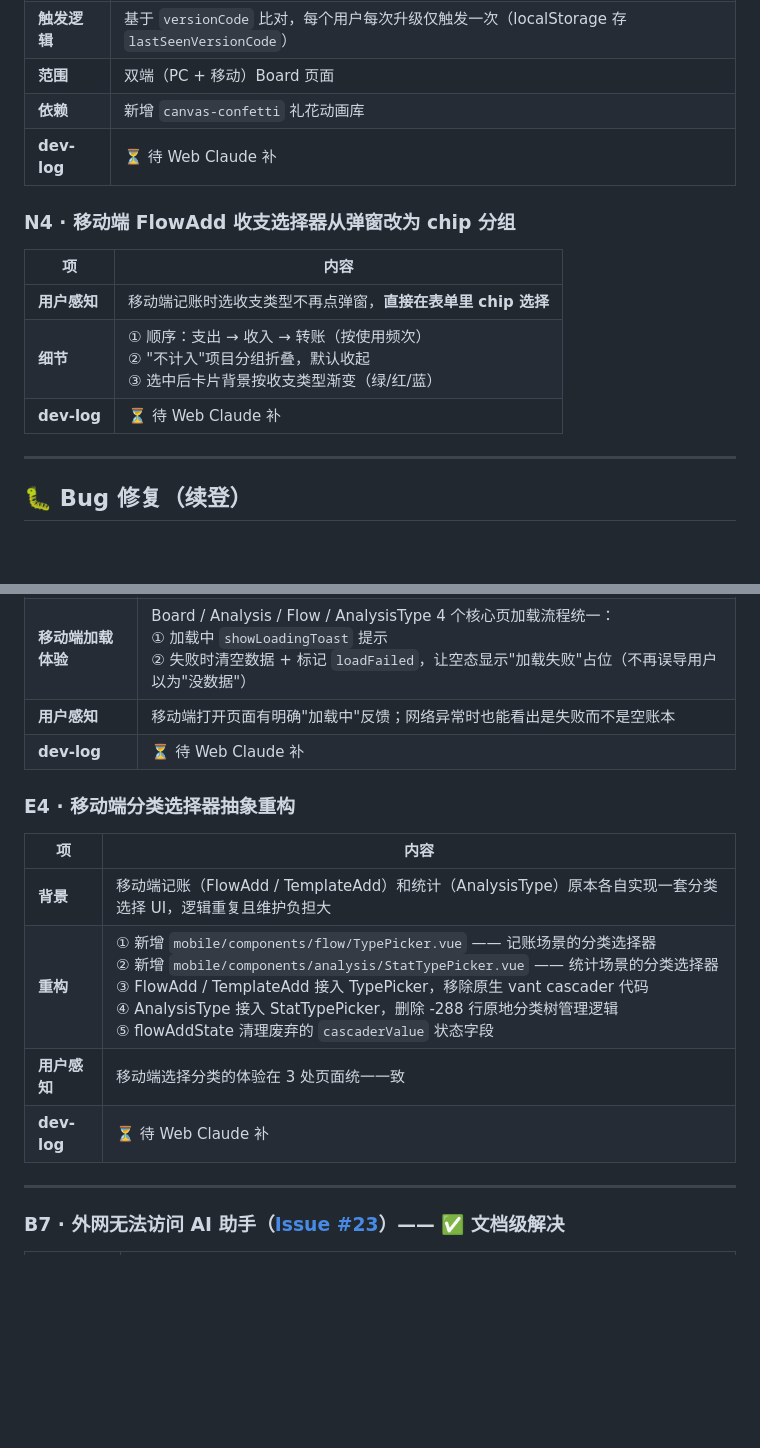
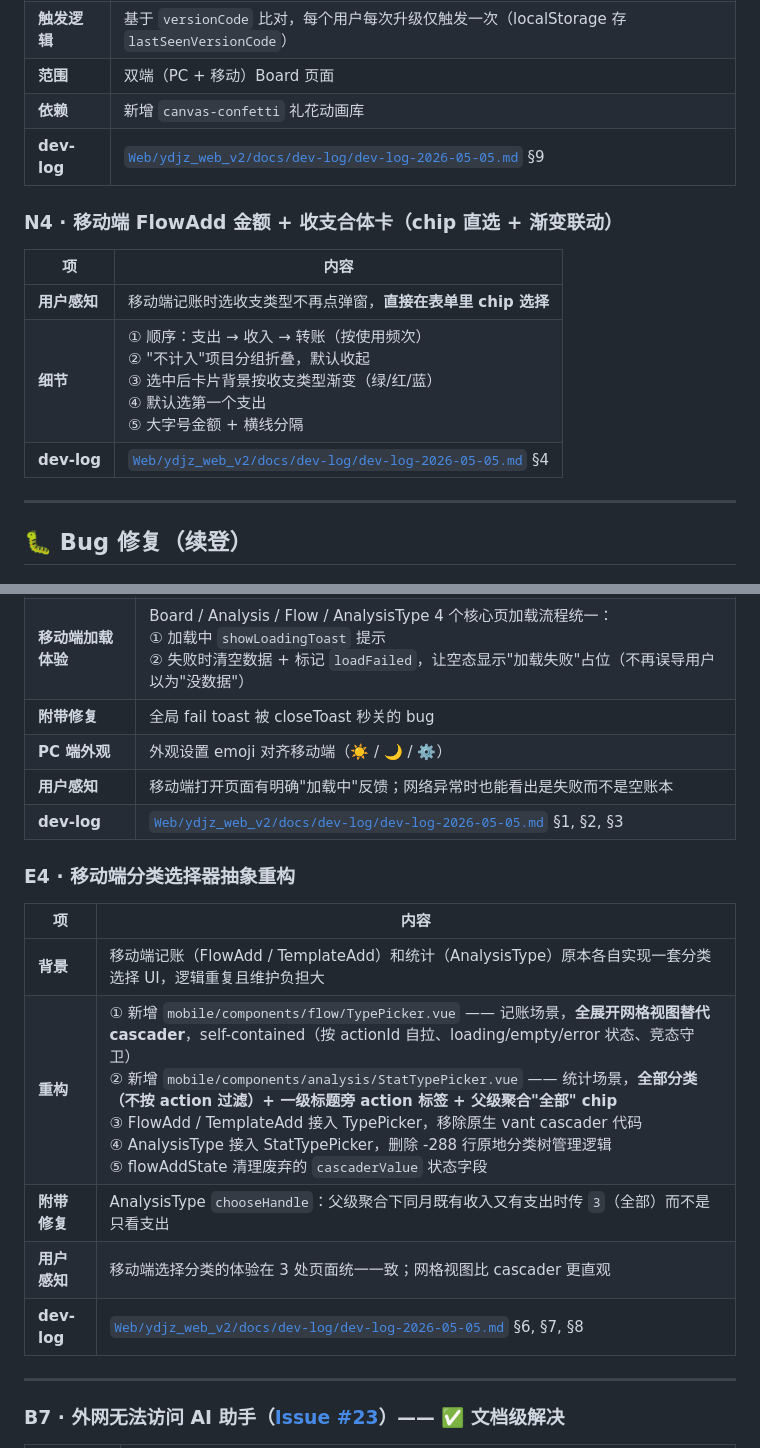
Before and after one commit to QingHeYang/EasyAccountsOpenSource, a Markdown page: docs/v2.7.0/changes-collect.md, 2 parts joined by grey strips. GitHub-like rendering; blank space fills up the shorter version.

Commit message:
docs(v2.7.0): changes-collect 补 dev-log-2026-05-05 链接 + 细节
读了 Web 端 dev-log-2026-05-05 后补全条目细节：
- N3/N4/E3/E4 全部附上 dev-log §章节链接
- E3 补充：全局 fail toast 被 closeToast 秒关的 bug 修复 / PC 外观 emoji 对齐
- E4 补充：附带修复 AnalysisType chooseHandle 父级聚合 case
- N4 补充：默认选第一个支出 / 大字号金额排版

Co-Authored-By: Claude Opus 4.7 (1M context) <noreply@anthropic.com>

```diff
--- a/docs/v2.7.0/changes-collect.md
+++ b/docs/v2.7.0/changes-collect.md
@@ -78,15 +78,15 @@
 | **触发逻辑** | 基于 `versionCode` 比对，每个用户每次升级仅触发一次（localStorage 存 `lastSeenVersionCode`）|
 | **范围** | 双端（PC + 移动）Board 页面 |
 | **依赖** | 新增 `canvas-confetti` 礼花动画库 |
-| **dev-log** | ⏳ 待 Web Claude 补 |
+| **dev-log** | [`Web/ydjz_web_v2/docs/dev-log/dev-log-2026-05-05.md`](../../Web/ydjz_web_v2/docs/dev-log/dev-log-2026-05-05.md) §9 |
 
-### N4 · 移动端 FlowAdd 收支选择器从弹窗改为 chip 分组
+### N4 · 移动端 FlowAdd 金额 + 收支合体卡（chip 直选 + 渐变联动）
 
 | 项 | 内容 |
 |---|---|
 | **用户感知** | 移动端记账时选收支类型不再点弹窗，**直接在表单里 chip 选择** |
-| **细节** | ① 顺序：支出 → 收入 → 转账（按使用频次）<br>② "不计入"项目分组折叠，默认收起<br>③ 选中后卡片背景按收支类型渐变（绿/红/蓝） |
-| **dev-log** | ⏳ 待 Web Claude 补 |
+| **细节** | ① 顺序：支出 → 收入 → 转账（按使用频次）<br>② "不计入"项目分组折叠，默认收起<br>③ 选中后卡片背景按收支类型渐变（绿/红/蓝）<br>④ 默认选第一个支出<br>⑤ 大字号金额 + 横线分隔 |
+| **dev-log** | [`Web/ydjz_web_v2/docs/dev-log/dev-log-2026-05-05.md`](../../Web/ydjz_web_v2/docs/dev-log/dev-log-2026-05-05.md) §4 |
 
 ---
 
@@ -154,17 +154,20 @@
 |---|---|
 | **公告系统重构** | ① 抽出 `useNotice.ts` 双端共享 composable（拉取 / 已读管理 / Markdown 渲染 / localStorage 持久化）<br>② 抽出 `NoticeCard.vue` 双端各自的卡片组件（含折叠/展开逻辑）<br>③ `NoticeDrawer.vue`（桌面）和 `NoticePopup.vue`（移动端）大幅瘦身（共 -300+ 行） |
 | **移动端加载体验** | Board / Analysis / Flow / AnalysisType 4 个核心页加载流程统一：<br>① 加载中 `showLoadingToast` 提示<br>② 失败时清空数据 + 标记 `loadFailed`，让空态显示"加载失败"占位（不再误导用户以为"没数据"） |
+| **附带修复** | 全局 fail toast 被 closeToast 秒关的 bug |
+| **PC 端外观** | 外观设置 emoji 对齐移动端（☀️ / 🌙 / ⚙️） |
 | **用户感知** | 移动端打开页面有明确"加载中"反馈；网络异常时也能看出是失败而不是空账本 |
-| **dev-log** | ⏳ 待 Web Claude 补 |
+| **dev-log** | [`Web/ydjz_web_v2/docs/dev-log/dev-log-2026-05-05.md`](../../Web/ydjz_web_v2/docs/dev-log/dev-log-2026-05-05.md) §1, §2, §3 |
 
 ### E4 · 移动端分类选择器抽象重构
 
 | 项 | 内容 |
 |---|---|
 | **背景** | 移动端记账（FlowAdd / TemplateAdd）和统计（AnalysisType）原本各自实现一套分类选择 UI，逻辑重复且维护负担大 |
-| **重构** | ① 新增 `mobile/components/flow/TypePicker.vue` —— 记账场景的分类选择器<br>② 新增 `mobile/components/analysis/StatTypePicker.vue` —— 统计场景的分类选择器<br>③ FlowAdd / TemplateAdd 接入 TypePicker，移除原生 vant cascader 代码<br>④ AnalysisType 接入 StatTypePicker，删除 -288 行原地分类树管理逻辑<br>⑤ flowAddState 清理废弃的 `cascaderValue` 状态字段 |
-| **用户感知** | 移动端选择分类的体验在 3 处页面统一一致 |
-| **dev-log** | ⏳ 待 Web Claude 补 |
+| **重构** | ① 新增 `mobile/components/flow/TypePicker.vue` —— 记账场景，**全展开网格视图替代 cascader**，self-contained（按 actionId 自拉、loading/empty/error 状态、竞态守卫）<br>② 新增 `mobile/components/analysis/StatTypePicker.vue` —— 统计场景，**全部分类（不按 action 过滤）+ 一级标题旁 action 标签 + 父级聚合"全部" chip**<br>③ FlowAdd / TemplateAdd 接入 TypePicker，移除原生 vant cascader 代码<br>④ AnalysisType 接入 StatTypePicker，删除 -288 行原地分类树管理逻辑<br>⑤ flowAddState 清理废弃的 `cascaderValue` 状态字段 |
+| **附带修复** | AnalysisType `chooseHandle`：父级聚合下同月既有收入又有支出时传 `3`（全部）而不是只看支出 |
+| **用户感知** | 移动端选择分类的体验在 3 处页面统一一致；网格视图比 cascader 更直观 |
+| **dev-log** | [`Web/ydjz_web_v2/docs/dev-log/dev-log-2026-05-05.md`](../../Web/ydjz_web_v2/docs/dev-log/dev-log-2026-05-05.md) §6, §7, §8 |
 
 ---
 
```
